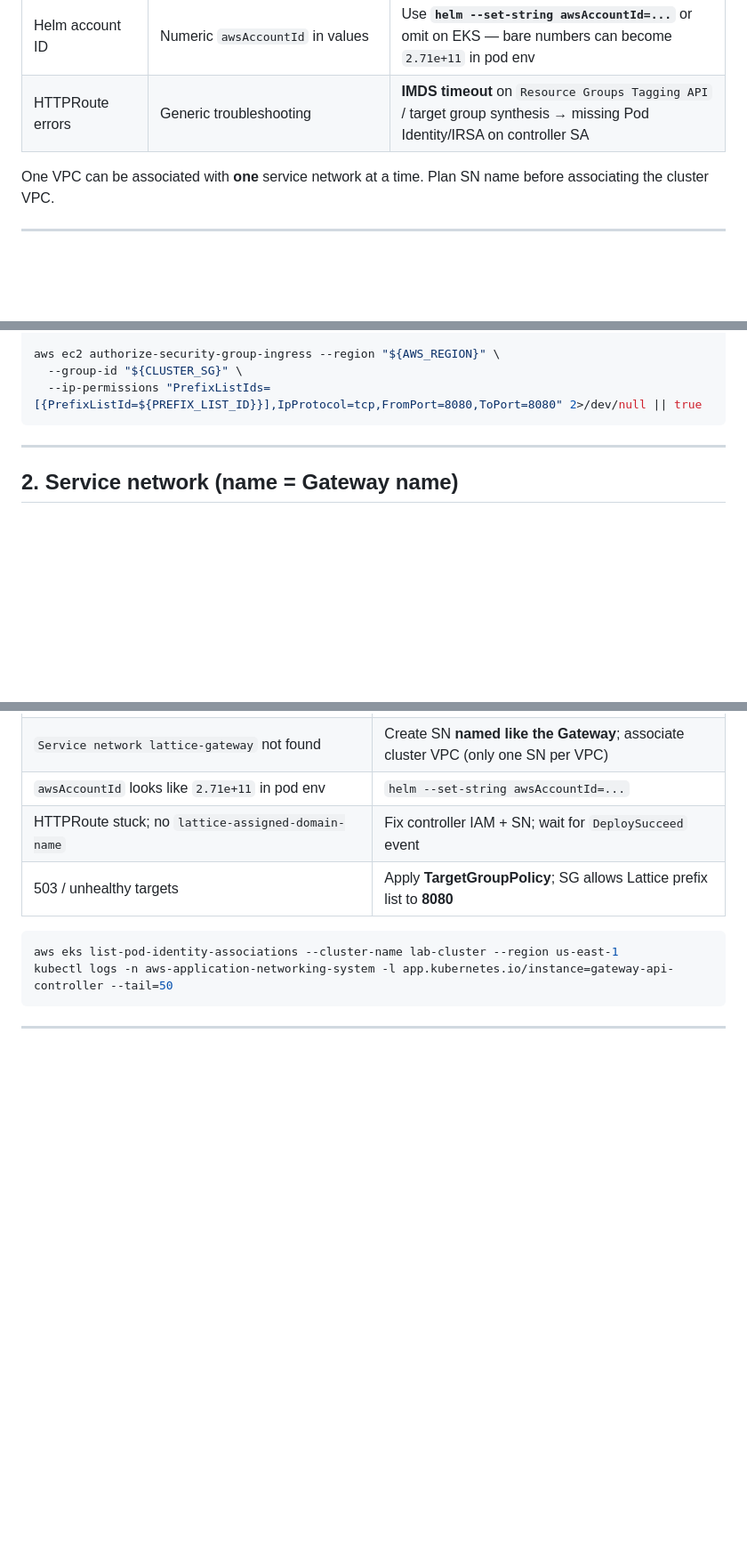
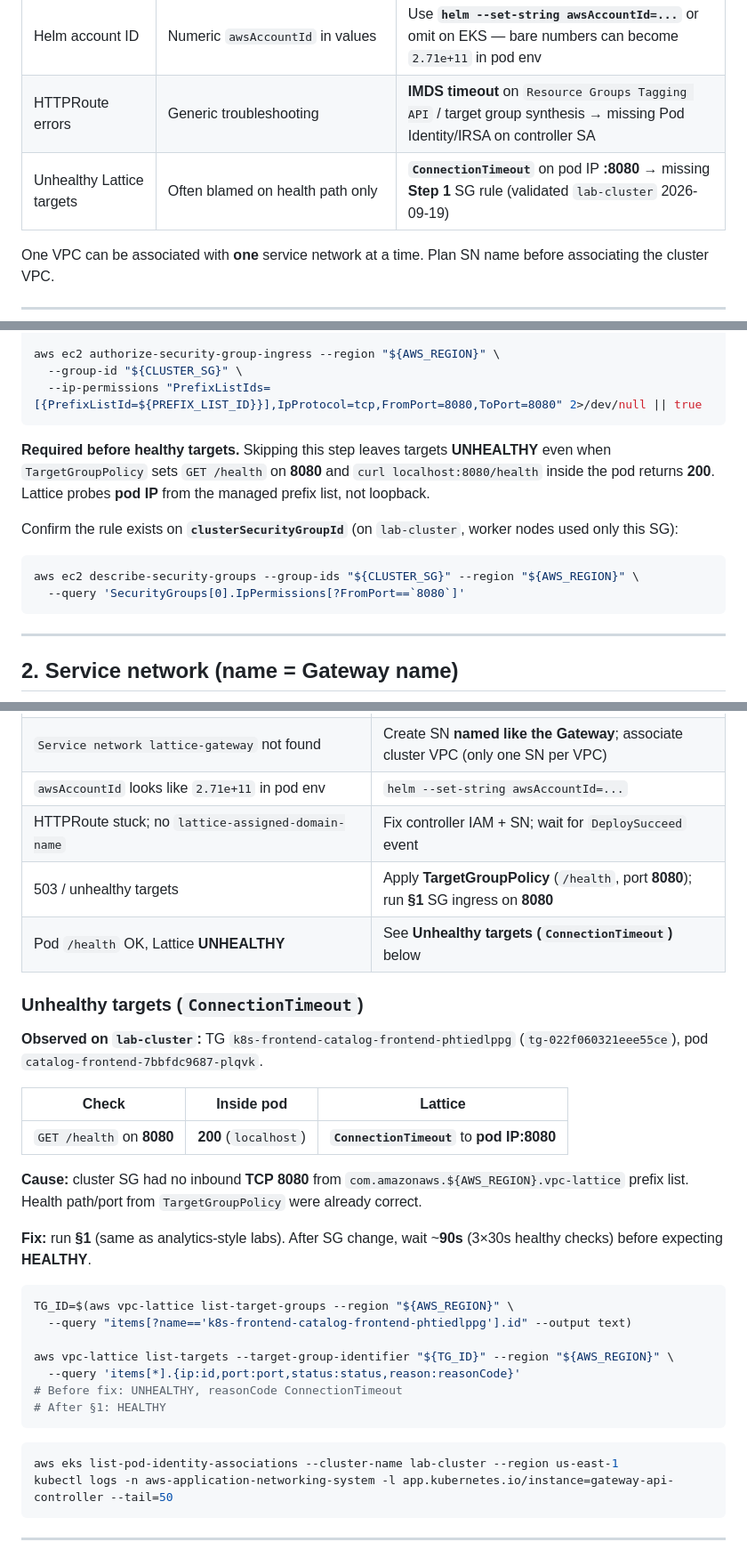
Before and after one commit to girimausam/kubeandcode, a Markdown page: src/content/eks-vpc-lattice-gateway-api-updated.md, 3 parts joined by grey strips. Shown at 89% size. Drawn GitHub-style; blank space fills up the shorter version.

Commit message:
updated guide

````diff
--- a/src/content/eks-vpc-lattice-gateway-api-updated.md
+++ b/src/content/eks-vpc-lattice-gateway-api-updated.md
@@ -34,6 +34,7 @@ This page supersedes the **operational** details for new clusters; the [original
 | Service network | `defaultServiceNetwork` / `lattice-sn` | **Gateway `metadata.name` = VPC Lattice service network name** (e.g. Gateway `lattice-gateway` → SN `lattice-gateway`) |
 | Helm account ID | Numeric `awsAccountId` in values | Use **`helm --set-string awsAccountId=...`** or omit on EKS — bare numbers can become `2.71e+11` in pod env |
 | HTTPRoute errors | Generic troubleshooting | **IMDS timeout** on `Resource Groups Tagging API` / target group synthesis → missing Pod Identity/IRSA on controller SA |
+| Unhealthy Lattice targets | Often blamed on health path only | **`ConnectionTimeout`** on pod IP **:8080** → missing **Step 1** SG rule (validated `lab-cluster` 2026-09-19) |
 
 One VPC can be associated with **one** service network at a time. Plan SN name before associating the cluster VPC.
 
@@ -77,6 +78,15 @@ PREFIX_LIST_ID=$(aws ec2 describe-managed-prefix-lists --region "${AWS_REGION}"
 aws ec2 authorize-security-group-ingress --region "${AWS_REGION}" \
   --group-id "${CLUSTER_SG}" \
   --ip-permissions "PrefixListIds=[{PrefixListId=${PREFIX_LIST_ID}}],IpProtocol=tcp,FromPort=8080,ToPort=8080" 2>/dev/null || true
+```
+
+**Required before healthy targets.** Skipping this step leaves targets **UNHEALTHY** even when `TargetGroupPolicy` sets `GET /health` on **8080** and `curl localhost:8080/health` inside the pod returns **200**. Lattice probes **pod IP** from the managed prefix list, not loopback.
+
+Confirm the rule exists on **`clusterSecurityGroupId`** (on `lab-cluster`, worker nodes used only this SG):
+
+```bash
+aws ec2 describe-security-groups --group-ids "${CLUSTER_SG}" --region "${AWS_REGION}" \
+  --query 'SecurityGroups[0].IpPermissions[?FromPort==`8080`]'
 ```
 
 ---
@@ -217,7 +227,30 @@ curl -s "http://${BACKEND_FQDN}/catalog/item-1"
 | `Service network lattice-gateway` not found | Create SN **named like the Gateway**; associate cluster VPC (only one SN per VPC) |
 | `awsAccountId` looks like `2.71e+11` in pod env | `helm --set-string awsAccountId=...` |
 | HTTPRoute stuck; no `lattice-assigned-domain-name` | Fix controller IAM + SN; wait for `DeploySucceed` event |
-| 503 / unhealthy targets | Apply **TargetGroupPolicy**; SG allows Lattice prefix list to **8080** |
+| 503 / unhealthy targets | Apply **TargetGroupPolicy** (`/health`, port **8080**); run **§1** SG ingress on **8080** |
+| Pod `/health` OK, Lattice **UNHEALTHY** | See **Unhealthy targets (`ConnectionTimeout`)** below |
+
+### Unhealthy targets (`ConnectionTimeout`)
+
+**Observed on `lab-cluster`:** TG `k8s-frontend-catalog-frontend-phtiedlppg` (`tg-022f060321eee55ce`), pod `catalog-frontend-7bbfdc9687-plqvk`.
+
+| Check | Inside pod | Lattice |
+| --- | --- | --- |
+| `GET /health` on **8080** | **200** (`localhost`) | **`ConnectionTimeout`** to **pod IP:8080** |
+
+**Cause:** cluster SG had no inbound **TCP 8080** from `com.amazonaws.${AWS_REGION}.vpc-lattice` prefix list. Health path/port from `TargetGroupPolicy` were already correct.
+
+**Fix:** run **§1** (same as analytics-style labs). After SG change, wait ~**90s** (3×30s healthy checks) before expecting **HEALTHY**.
+
+```bash
+TG_ID=$(aws vpc-lattice list-target-groups --region "${AWS_REGION}" \
+  --query "items[?name=='k8s-frontend-catalog-frontend-phtiedlppg'].id" --output text)
+
+aws vpc-lattice list-targets --target-group-identifier "${TG_ID}" --region "${AWS_REGION}" \
+  --query 'items[*].{ip:id,port:port,status:status,reason:reasonCode}'
+# Before fix: UNHEALTHY, reasonCode ConnectionTimeout
+# After §1: HEALTHY
+```
 
 ```bash
 aws eks list-pod-identity-associations --cluster-name lab-cluster --region us-east-1
````
Also changed, not shown: other parts of src/content/eks-vpc-lattice-gateway-api-updated.md (+3 -3 lines), 1 other file.
